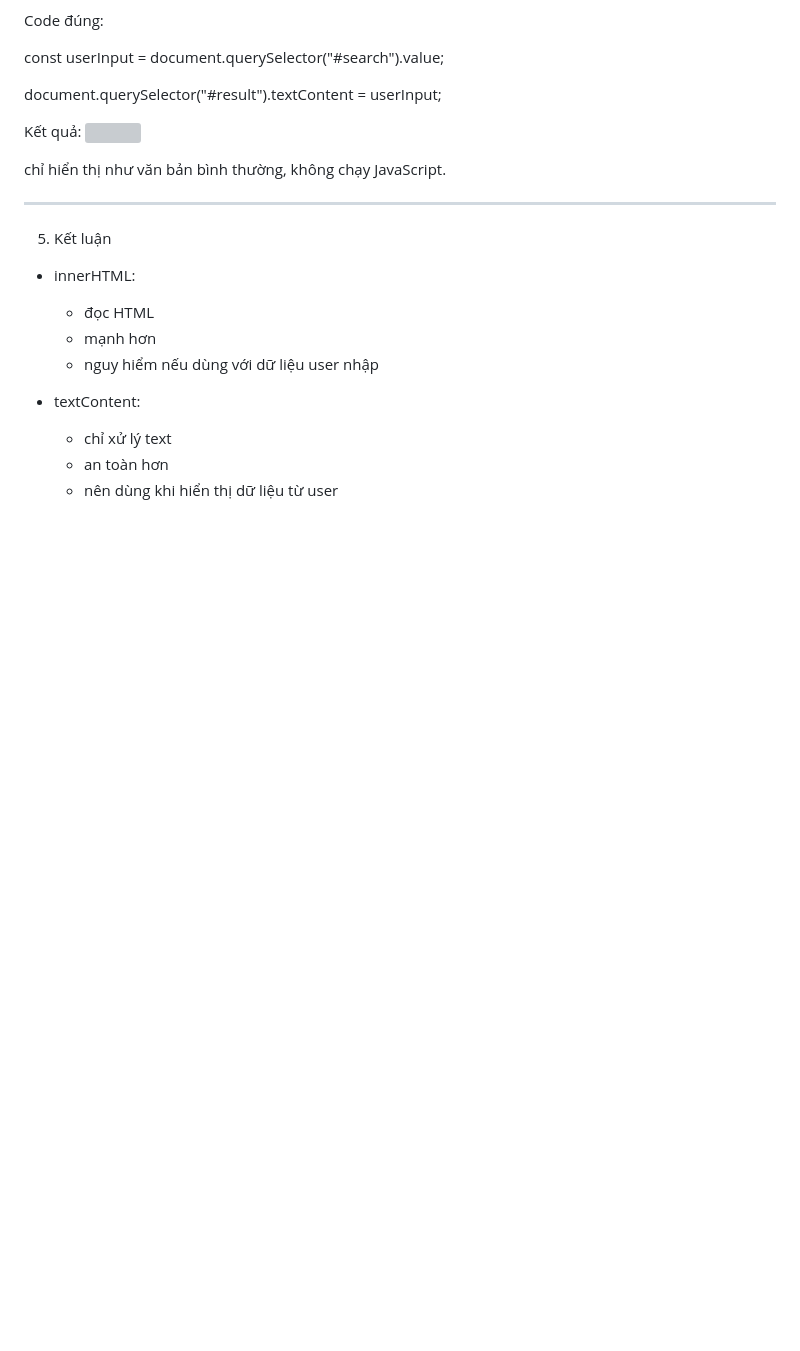
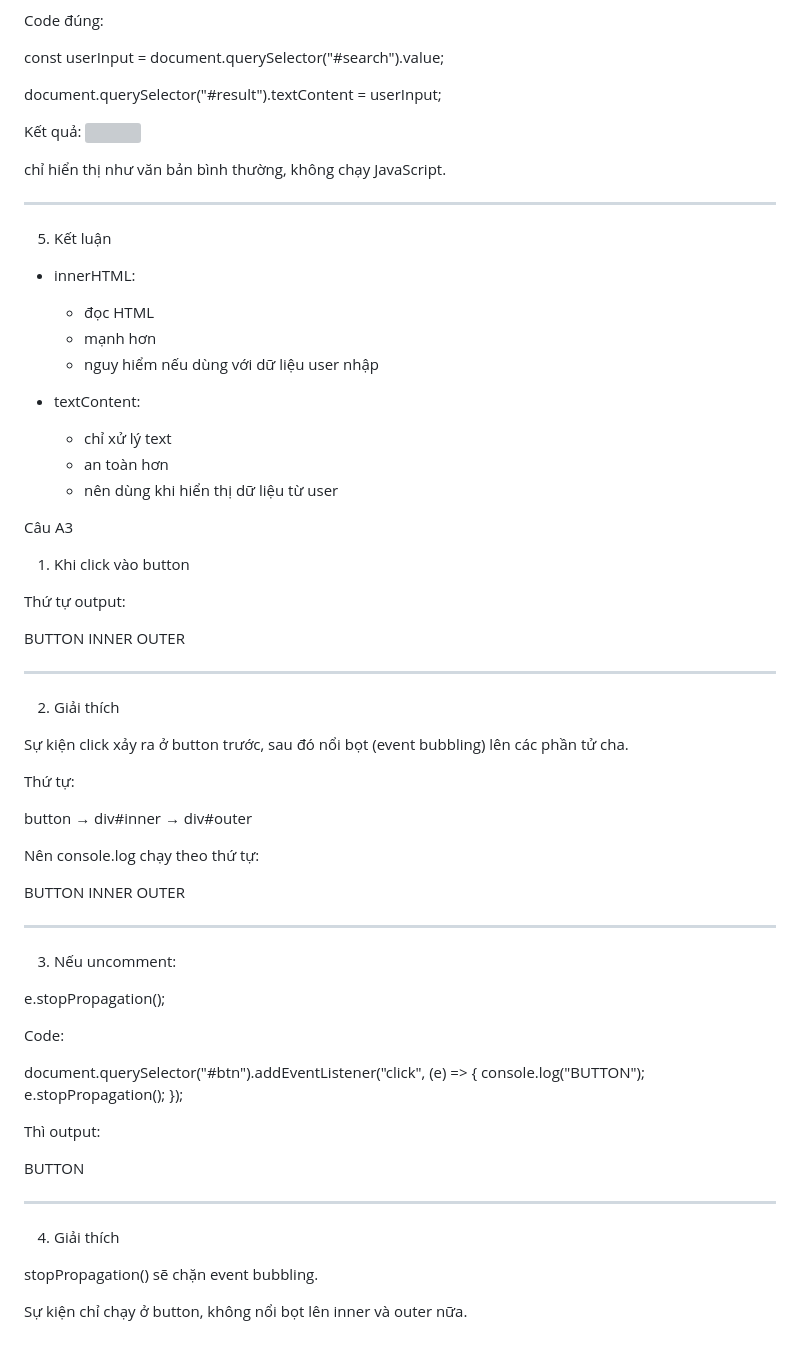
Before and after one commit to pptt3010/CSE391_NguyenTanPhong_2151173812-, a Markdown page: PHIẾU BÀI TẬP 09/answers.md, the part around the change. GitHub-like rendering; blank space fills up the shorter version; grey boxes are pictures that could not be loaded.

```diff
--- a/PHIẾU BÀI TẬP 09/answers.md
+++ b/PHIẾU BÀI TẬP 09/answers.md
@@ -162,3 +162,59 @@ không chạy JavaScript.
   + chỉ xử lý text
   + an toàn hơn
   + nên dùng khi hiển thị dữ liệu từ user
+
+
+Câu A3
+
+1. Khi click vào button
+
+Thứ tự output:
+
+BUTTON
+INNER
+OUTER
+
+-----------------------------------
+
+2. Giải thích
+
+Sự kiện click xảy ra ở button trước,
+sau đó nổi bọt (event bubbling) lên các phần tử cha.
+
+Thứ tự:
+
+button
+→ div#inner
+→ div#outer
+
+Nên console.log chạy theo thứ tự:
+
+BUTTON
+INNER
+OUTER
+
+-----------------------------------
+
+3. Nếu uncomment:
+
+e.stopPropagation();
+
+Code:
+
+document.querySelector("#btn").addEventListener("click", (e) => {
+    console.log("BUTTON");
+    e.stopPropagation();
+});
+
+Thì output:
+
+BUTTON
+
+-----------------------------------
+
+4. Giải thích
+
+stopPropagation() sẽ chặn event bubbling.
+
+Sự kiện chỉ chạy ở button,
+không nổi bọt lên inner và outer nữa.
```
